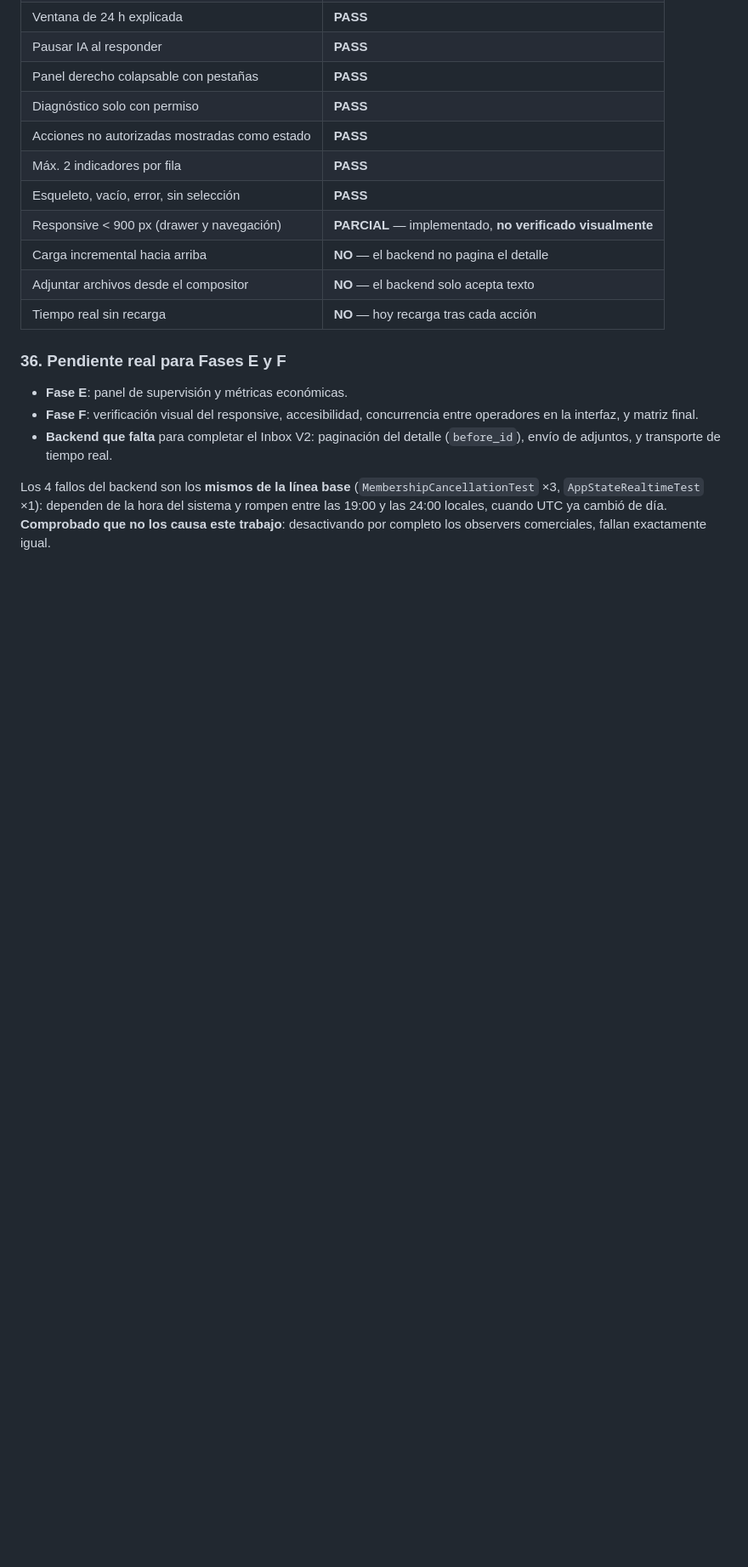
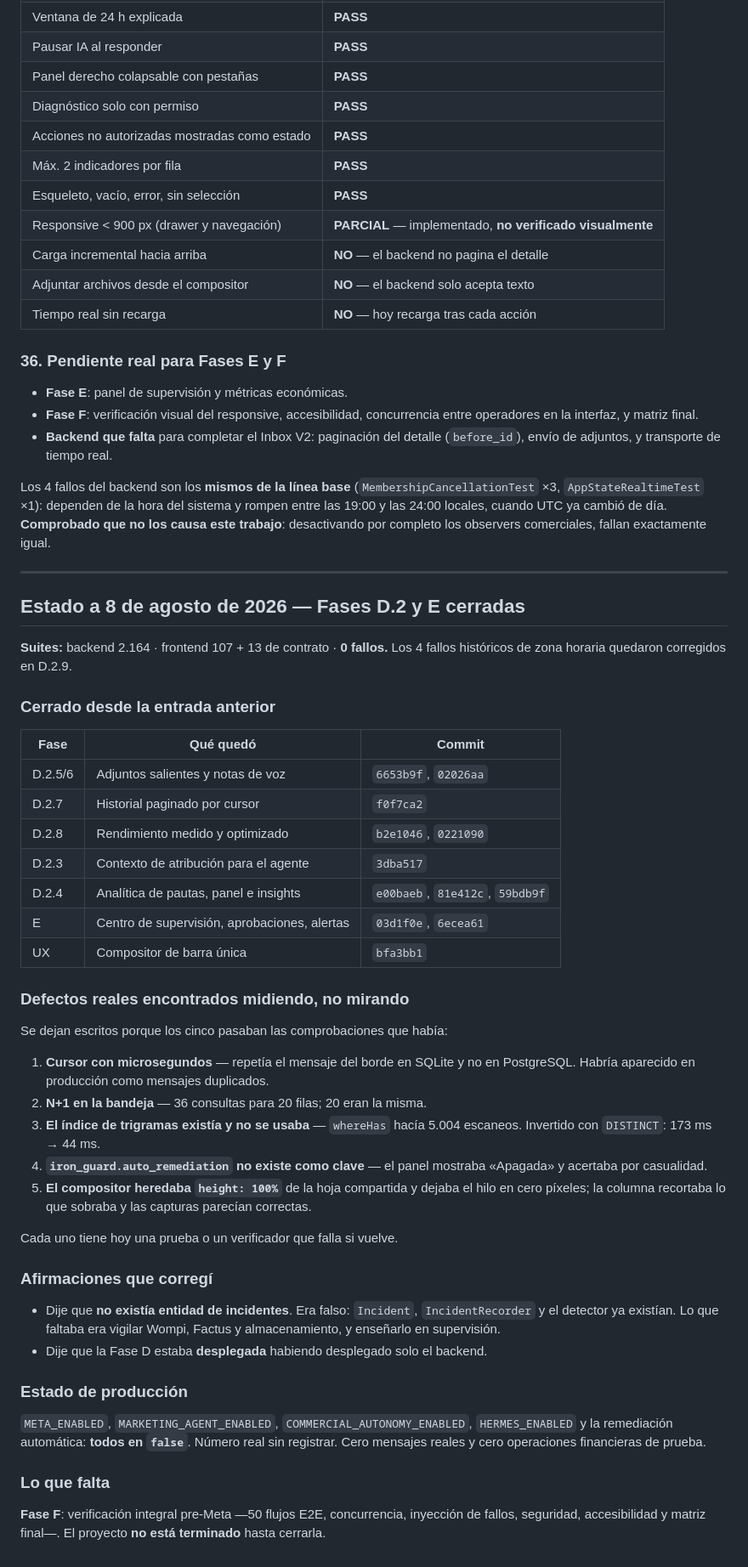
Before and after one commit to Osdam/Iron-Body, a Markdown page: IRON_BODY_AGENT_COMPLETION_LEDGER.md, the part around the change. Shown at 85% size. Drawn GitHub-style; blank space fills up the shorter version.

Commit message:
docs(ledger): estado a 8 de agosto, fases D.2 y E cerradas
Se dejan escritos los cinco defectos que se encontraron MIDIENDO y que pasaban
las comprobaciones existentes, y las dos afirmaciones que tuve que corregir.

Co-Authored-By: Claude Opus 5 <noreply@anthropic.com>
Claude-Session: https://claude.ai/code/session_01FNmuQVgxwVkRWSW7tZbY3f

```diff
--- a/IRON_BODY_AGENT_COMPLETION_LEDGER.md
+++ b/IRON_BODY_AGENT_COMPLETION_LEDGER.md
@@ -523,3 +523,58 @@ Los 4 fallos del backend son los **mismos de la línea base**
 hora del sistema y rompen entre las 19:00 y las 24:00 locales, cuando UTC ya
 cambió de día. **Comprobado que no los causa este trabajo**: desactivando por
 completo los observers comerciales, fallan exactamente igual.
+
+---
+
+## Estado a 8 de agosto de 2026 — Fases D.2 y E cerradas
+
+**Suites:** backend 2.164 · frontend 107 + 13 de contrato · **0 fallos.**
+Los 4 fallos históricos de zona horaria quedaron corregidos en D.2.9.
+
+### Cerrado desde la entrada anterior
+
+| Fase | Qué quedó | Commit |
+|---|---|---|
+| D.2.5/6 | Adjuntos salientes y notas de voz | `6653b9f`, `02026aa` |
+| D.2.7 | Historial paginado por cursor | `f0f7ca2` |
+| D.2.8 | Rendimiento medido y optimizado | `b2e1046`, `0221090` |
+| D.2.3 | Contexto de atribución para el agente | `3dba517` |
+| D.2.4 | Analítica de pautas, panel e insights | `e00baeb`, `81e412c`, `59bdb9f` |
+| E | Centro de supervisión, aprobaciones, alertas | `03d1f0e`, `6ecea61` |
+| UX | Compositor de barra única | `bfa3bb1` |
+
+### Defectos reales encontrados midiendo, no mirando
+
+Se dejan escritos porque los cinco pasaban las comprobaciones que había:
+
+1. **Cursor con microsegundos** — repetía el mensaje del borde en SQLite y no
+   en PostgreSQL. Habría aparecido en producción como mensajes duplicados.
+2. **N+1 en la bandeja** — 36 consultas para 20 filas; 20 eran la misma.
+3. **El índice de trigramas existía y no se usaba** — `whereHas` hacía 5.004
+   escaneos. Invertido con `DISTINCT`: 173 ms → 44 ms.
+4. **`iron_guard.auto_remediation` no existe como clave** — el panel mostraba
+   «Apagada» y acertaba por casualidad.
+5. **El compositor heredaba `height: 100%`** de la hoja compartida y dejaba el
+   hilo en cero píxeles; la columna recortaba lo que sobraba y las capturas
+   parecían correctas.
+
+Cada uno tiene hoy una prueba o un verificador que falla si vuelve.
+
+### Afirmaciones que corregí
+
+- Dije que **no existía entidad de incidentes**. Era falso: `Incident`,
+  `IncidentRecorder` y el detector ya existían. Lo que faltaba era vigilar
+  Wompi, Factus y almacenamiento, y enseñarlo en supervisión.
+- Dije que la Fase D estaba **desplegada** habiendo desplegado solo el backend.
+
+### Estado de producción
+
+`META_ENABLED`, `MARKETING_AGENT_ENABLED`, `COMMERCIAL_AUTONOMY_ENABLED`,
+`HERMES_ENABLED` y la remediación automática: **todos en `false`**. Número real
+sin registrar. Cero mensajes reales y cero operaciones financieras de prueba.
+
+### Lo que falta
+
+**Fase F**: verificación integral pre-Meta —50 flujos E2E, concurrencia,
+inyección de fallos, seguridad, accesibilidad y matriz final—. El proyecto
+**no está terminado** hasta cerrarla.
```
